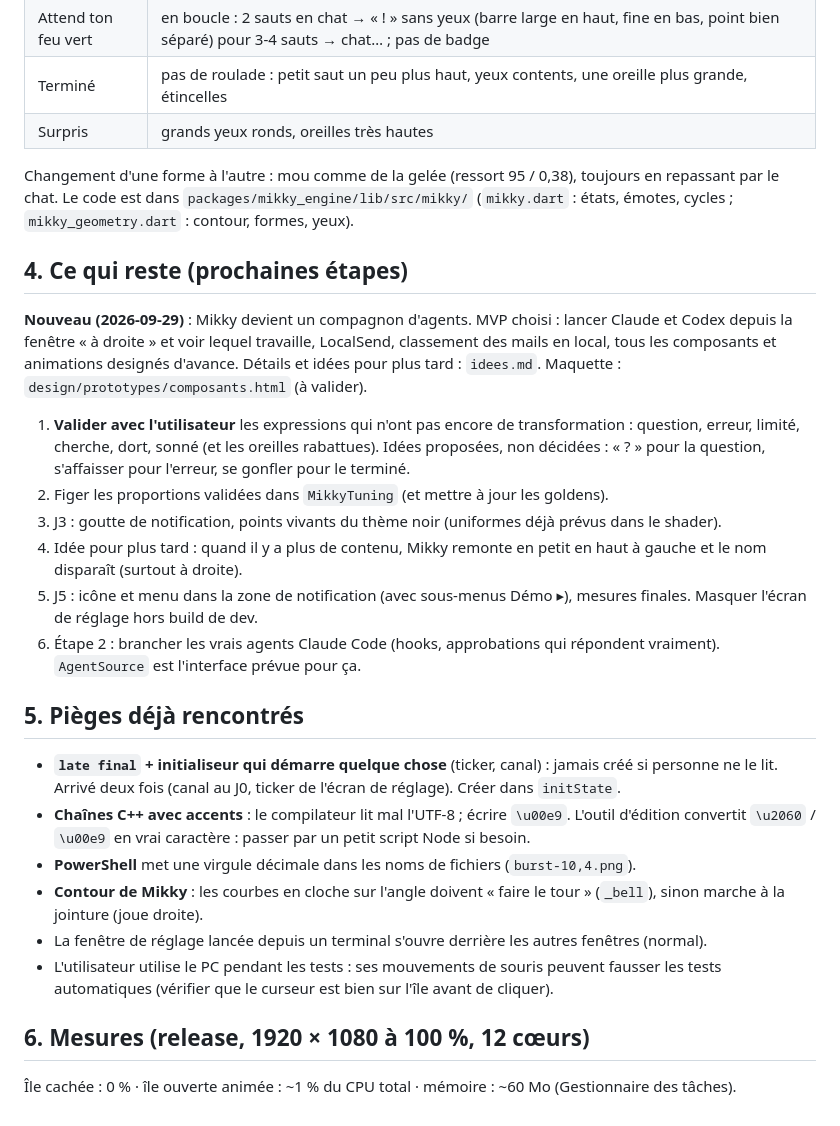
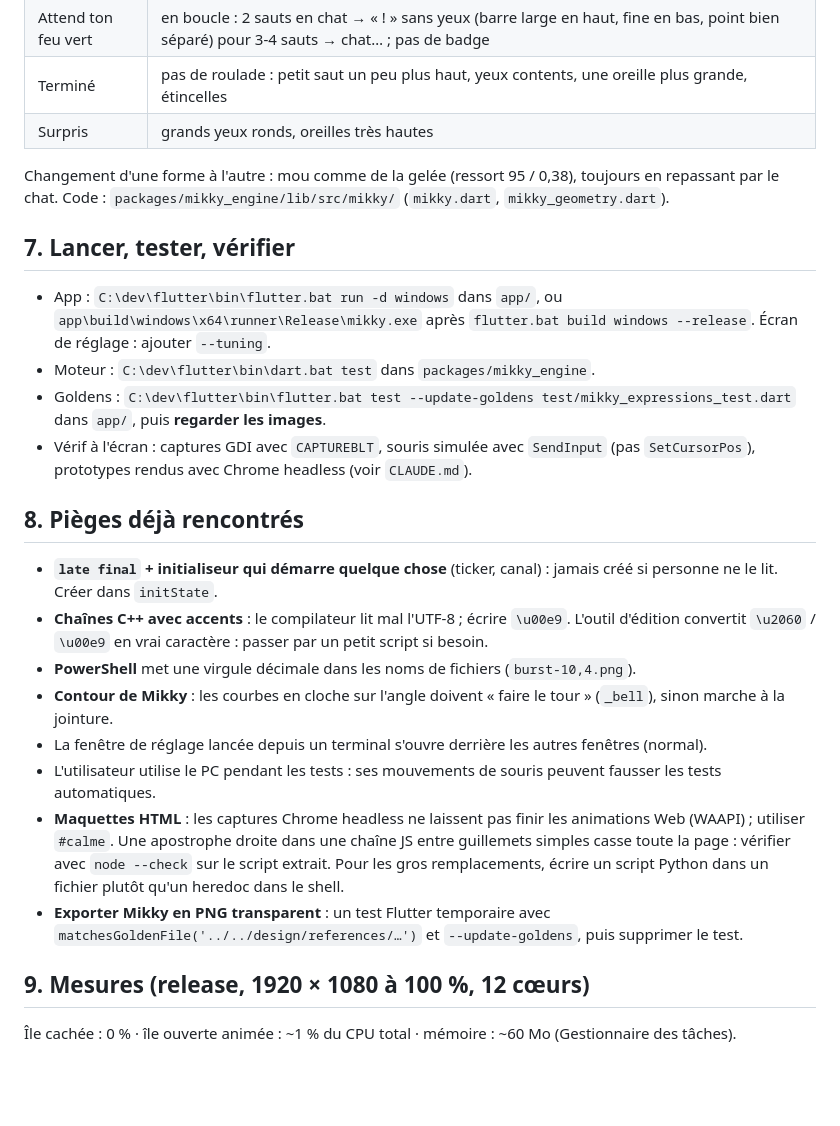
Before and after one commit to Gearleur/Mikky, a Markdown page: docs/superpowers/reprise.md, the part around one of its changes. Drawn GitHub-style; blank space fills up the shorter version.

```diff
--- a/docs/superpowers/reprise.md
+++ b/docs/superpowers/reprise.md
@@ -34,28 +76,26 @@ Les transformations : **c'est Mikky lui-même qui se transforme**, de façon org
 | Terminé | pas de roulade : petit saut un peu plus haut, yeux contents, une oreille plus grande, étincelles |
 | Surpris | grands yeux ronds, oreilles très hautes |
 
-Changement d'une forme à l'autre : mou comme de la gelée (ressort 95 / 0,38), toujours en repassant par le chat. Le code est dans `packages/mikky_engine/lib/src/mikky/` (`mikky.dart` : états, émotes, cycles ; `mikky_geometry.dart` : contour, formes, yeux).
+Changement d'une forme à l'autre : mou comme de la gelée (ressort 95 / 0,38), toujours en repassant par le chat. Code : `packages/mikky_engine/lib/src/mikky/` (`mikky.dart`, `mikky_geometry.dart`).
 
-## 4. Ce qui reste (prochaines étapes)
+## 7. Lancer, tester, vérifier
 
-**Nouveau (2026-09-29)** : Mikky devient un compagnon d'agents. MVP choisi : lancer Claude et Codex depuis la fenêtre « à droite » et voir lequel travaille, LocalSend, classement des mails en local, tous les composants et animations designés d'avance. Détails et idées pour plus tard : `idees.md`. Maquette : `design/prototypes/composants.html` (à valider).
+- App : `C:\dev\flutter\bin\flutter.bat run -d windows` dans `app/`, ou `app\build\windows\x64\runner\Release\mikky.exe` après `flutter.bat build windows --release`. Écran de réglage : ajouter `--tuning`.
+- Moteur : `C:\dev\flutter\bin\dart.bat test` dans `packages/mikky_engine`.
+- Goldens : `C:\dev\flutter\bin\flutter.bat test --update-goldens test/mikky_expressions_test.dart` dans `app/`, puis **regarder les images**.
+- Vérif à l'écran : captures GDI avec `CAPTUREBLT`, souris simulée avec `SendInput` (pas `SetCursorPos`), prototypes rendus avec Chrome headless (voir `CLAUDE.md`).
 
-1. **Valider avec l'utilisateur** les expressions qui n'ont pas encore de transformation : question, erreur, limité, cherche, dort, sonné (et les oreilles rabattues). Idées proposées, non décidées : « ? » pour la question, s'affaisser pour l'erreur, se gonfler pour le terminé.
-2. Figer les proportions validées dans `MikkyTuning` (et mettre à jour les goldens).
-3. J3 : goutte de notification, points vivants du thème noir (uniformes déjà prévus dans le shader).
-4. Idée pour plus tard : quand il y a plus de contenu, Mikky remonte en petit en haut à gauche et le nom disparaît (surtout à droite).
-5. J5 : icône et menu dans la zone de notification (avec sous-menus Démo ▸), mesures finales. Masquer l'écran de réglage hors build de dev.
-6. Étape 2 : brancher les vrais agents Claude Code (hooks, approbations qui répondent vraiment). `AgentSource` est l'interface prévue pour ça.
+## 8. Pièges déjà rencontrés
 
-## 5. Pièges déjà rencontrés
+- **`late final` + initialiseur qui démarre quelque chose** (ticker, canal) : jamais créé si personne ne le lit. Créer dans `initState`.
+- **Chaînes C++ avec accents** : le compilateur lit mal l'UTF-8 ; écrire `\u00e9`. L'outil d'édition convertit `\u2060` / `\u00e9` en vrai caractère : passer par un petit script si besoin.
+- **PowerShell** met une virgule décimale dans les noms de fichiers (`burst-10,4.png`).
+- **Contour de Mikky** : les courbes en cloche sur l'angle doivent « faire le tour » (`_bell`), sinon marche à la jointure.
+- La fenêtre de réglage lancée depuis un terminal s'ouvre derrière les autres fenêtres (normal).
+- L'utilisateur utilise le PC pendant les tests : ses mouvements de souris peuvent fausser les tests automatiques.
+- **Maquettes HTML** : les captures Chrome headless ne laissent pas finir les animations Web (WAAPI) ; utiliser `#calme`. Une apostrophe droite dans une chaîne JS entre guillemets simples casse toute la page : vérifier avec `node --check` sur le script extrait. Pour les gros remplacements, écrire un script Python dans un fichier plutôt qu'un heredoc dans le shell.
+- **Exporter Mikky en PNG transparent** : un test Flutter temporaire avec `matchesGoldenFile('../../design/references/…')` et `--update-goldens`, puis supprimer le test.
 
-- **`late final` + initialiseur qui démarre quelque chose** (ticker, canal) : jamais créé si personne ne le lit. Arrivé deux fois (canal au J0, ticker de l'écran de réglage). Créer dans `initState`.
-- **Chaînes C++ avec accents** : le compilateur lit mal l'UTF-8 ; écrire `\u00e9`. L'outil d'édition convertit `\u2060` / `\u00e9` en vrai caractère : passer par un petit script Node si besoin.
-- **PowerShell** met une virgule décimale dans les noms de fichiers (`burst-10,4.png`).
-- **Contour de Mikky** : les courbes en cloche sur l'angle doivent « faire le tour » (`_bell`), sinon marche à la jointure (joue droite).
-- La fenêtre de réglage lancée depuis un terminal s'ouvre derrière les autres fenêtres (normal).
-- L'utilisateur utilise le PC pendant les tests : ses mouvements de souris peuvent fausser les tests automatiques (vérifier que le curseur est bien sur l'île avant de cliquer).
-
-## 6. Mesures (release, 1920 × 1080 à 100 %, 12 cœurs)
+## 9. Mesures (release, 1920 × 1080 à 100 %, 12 cœurs)
 
 Île cachée : 0 % · île ouverte animée : ~1 % du CPU total · mémoire : ~60 Mo (Gestionnaire des tâches).
```
Also changed, not shown: other parts of docs/superpowers/reprise.md (+56 -14 lines), CLAUDE.md (+3 -3 lines).
